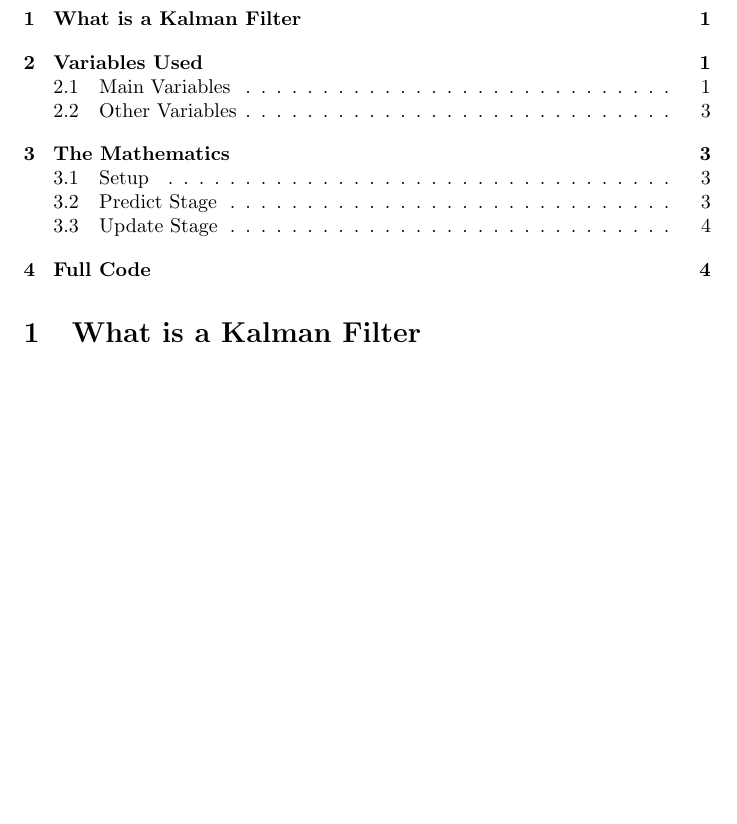
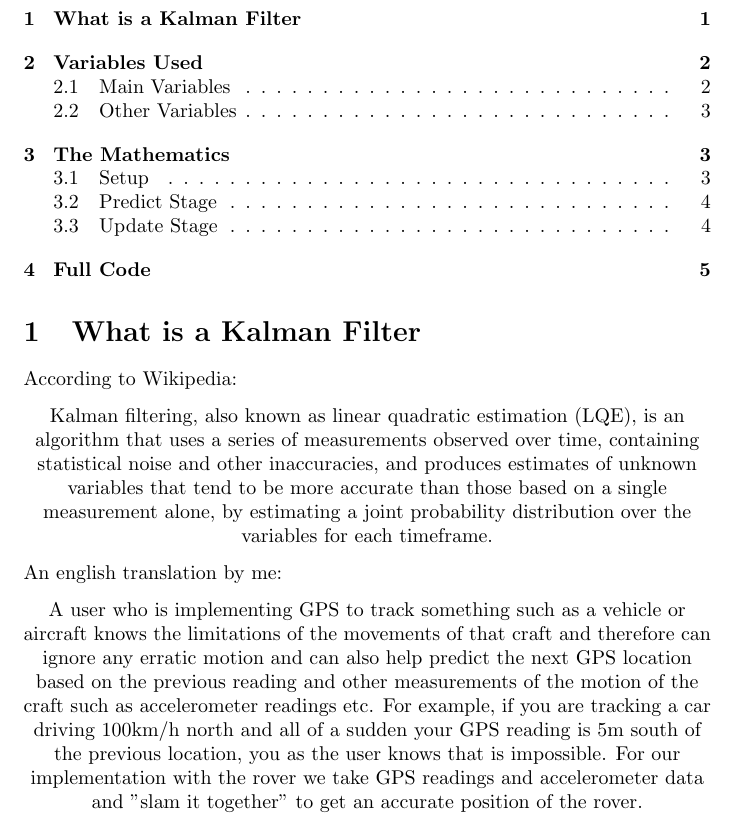
Before and after one commit to UofSSpaceTeam/rover-processes, a LaTeX paper (Docs/KalmanFilter/KalmanFilter.tex): part of page 1 of 9, cut so that both start at the same text, the shorter picture padded with empty space. Compiled offline with pdfLaTeX.

Commit message:
Added to the What is a Kalman Filter

```diff
--- a/Docs/KalmanFilter/KalmanFilter.tex
+++ b/Docs/KalmanFilter/KalmanFilter.tex
@@ -97,6 +97,14 @@ This document serves as both general documentation of the KalmanFilterProcess2.p
 \tableofcontents
 
 \section{What is a Kalman Filter}
+According to Wikipedia:\par
+\begin{center}
+Kalman filtering, also known as linear quadratic estimation (LQE), is an algorithm that uses a series of measurements observed over time, containing statistical noise and other inaccuracies, and produces estimates of unknown variables that tend to be more accurate than those based on a single measurement alone, by estimating a joint probability distribution over the variables for each timeframe.
+\end{center}
+An english translation by me:\par
+\begin{center}
+A user who is implementing GPS to track something such as a vehicle or aircraft knows the limitations of the movements of that craft and therefore can ignore any erratic motion and can also help predict the next GPS location based on the previous reading and other measurements of the motion of the craft such as accelerometer readings etc. For example, if you are tracking a car driving 100km/h north and all of a sudden your GPS reading is 5m south of the previous location, you as the user knows that is impossible. For our implementation with the rover we take GPS readings and accelerometer data and "slam it together" to get an accurate position of the rover.
+\end{center}
 \section{Variables Used}
 \textbf{Note}: Short single letter variable names were chosen to match popular convention. This also makes it easier to follow the mathematics that the code is heavily reliant on.
 \subsection{Main Variables}
```
Also changed, not shown: Docs/KalmanFilter/KalmanFilter.pdf, 4 other files.
